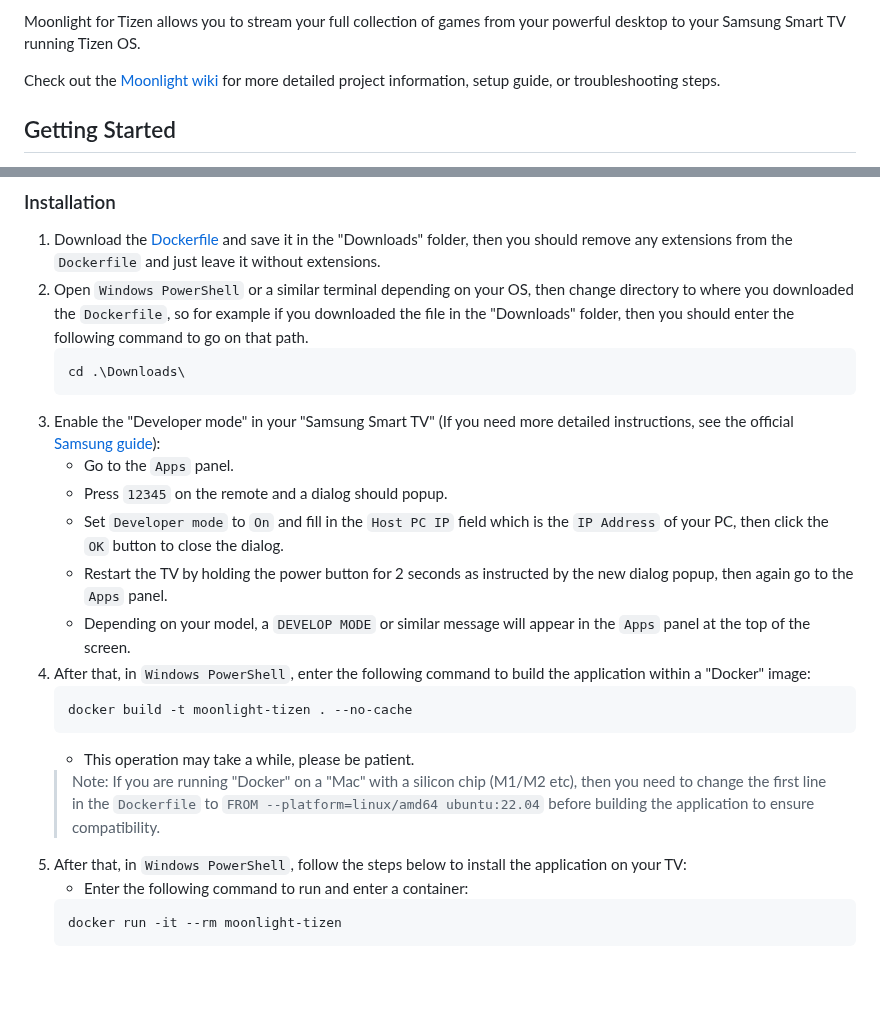
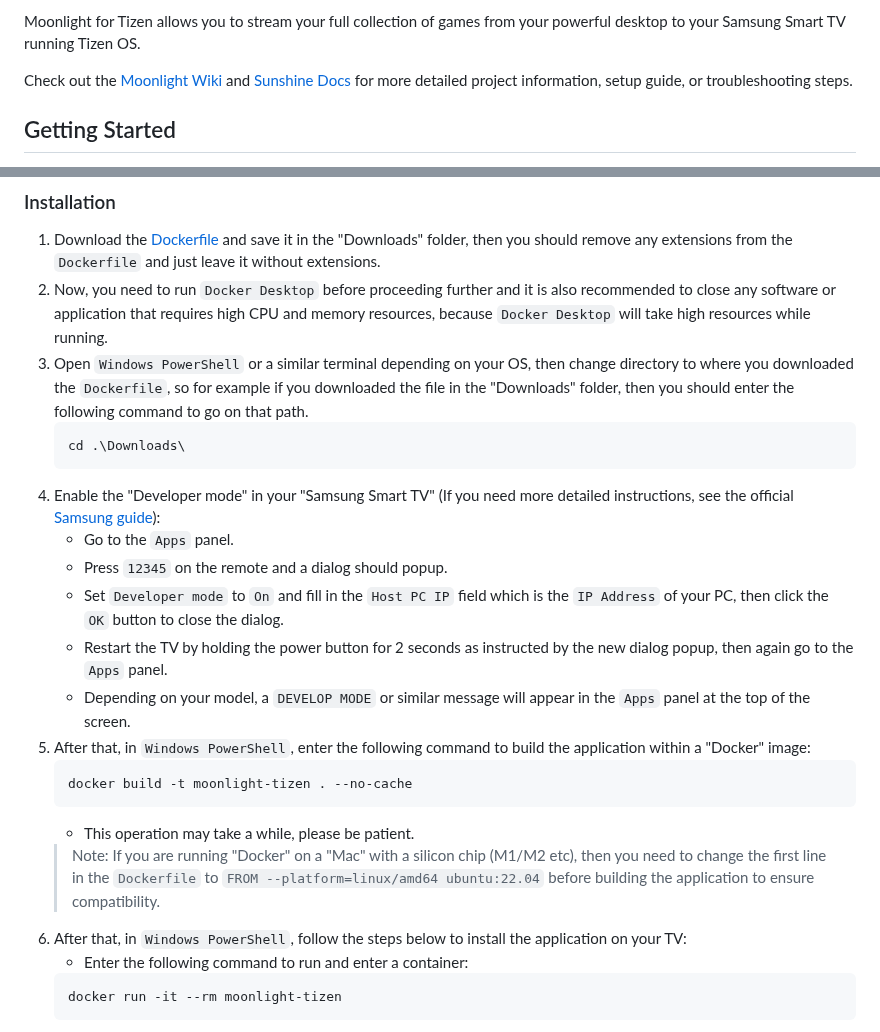
Before and after one commit to ndriqimlahu/moonlight-tizen, a Markdown page: README.md, 2 parts joined by grey strips. Rendered like a GitHub page; blank space fills up the shorter version.

````diff
--- a/README.md
+++ b/README.md
@@ -3,7 +3,7 @@
 
 Moonlight for Tizen allows you to stream your full collection of games from your powerful desktop to your Samsung Smart TV running Tizen OS.
 
-Check out the [Moonlight wiki](https://github.com/moonlight-stream/moonlight-docs/wiki) for more detailed project information, setup guide, or troubleshooting steps.
+Check out the [Moonlight Wiki](https://github.com/moonlight-stream/moonlight-docs/wiki) and [Sunshine Docs](https://docs.lizardbyte.dev/en/latest/) for more detailed project information, setup guide, or troubleshooting steps.
 
 ## Getting Started
 
@@ -19,23 +19,24 @@ Also, you should run "Docker Desktop" before proceeding further and it is also r
 
 ### Installation
 1. Download the [Dockerfile](https://github.com/ndriqimlahu/moonlight-chrome-tizen-docker) and save it in the "Downloads" folder, then you should remove any extensions from the `Dockerfile` and just leave it without extensions.
-2. Open `Windows PowerShell` or a similar terminal depending on your OS, then change directory to where you downloaded the `Dockerfile`, so for example if you downloaded the file in the "Downloads" folder, then you should enter the following command to go on that path.
+2. Now, you need to run `Docker Desktop` before proceeding further and it is also recommended to close any software or application that requires high CPU and memory resources, because `Docker Desktop` will take high resources while running.
+3. Open `Windows PowerShell` or a similar terminal depending on your OS, then change directory to where you downloaded the `Dockerfile`, so for example if you downloaded the file in the "Downloads" folder, then you should enter the following command to go on that path.
 	```
 	cd .\Downloads\
 	```
-3. Enable the "Developer mode" in your "Samsung Smart TV" (If you need more detailed instructions, see the official [Samsung guide](https://developer.samsung.com/smarttv/develop/getting-started/using-sdk/tv-device.html)):
+4. Enable the "Developer mode" in your "Samsung Smart TV" (If you need more detailed instructions, see the official [Samsung guide](https://developer.samsung.com/smarttv/develop/getting-started/using-sdk/tv-device.html)):
 	- Go to the `Apps` panel.
 	- Press `12345` on the remote and a dialog should popup.
 	- Set `Developer mode` to `On` and fill in the `Host PC IP` field which is the `IP Address` of your PC, then click the `OK` button to close the dialog.
 	- Restart the TV by holding the power button for 2 seconds as instructed by the new dialog popup, then again go to the `Apps` panel.
 	- Depending on your model, a `DEVELOP MODE` or similar message will appear in the `Apps` panel at the top of the screen.
-4. After that, in `Windows PowerShell`, enter the following command to build the application within a "Docker" image:
+5. After that, in `Windows PowerShell`, enter the following command to build the application within a "Docker" image:
 	```
 	docker build -t moonlight-tizen . --no-cache
 	```
 	- This operation may take a while, please be patient.
  	> Note: If you are running "Docker" on a "Mac" with a silicon chip (M1/M2 etc), then you need to change the first line in the `Dockerfile` to `FROM --platform=linux/amd64 ubuntu:22.04` before building the application to ensure compatibility.
-5. After that, in `Windows PowerShell`, follow the steps below to install the application on your TV:
+6. After that, in `Windows PowerShell`, follow the steps below to install the application on your TV:
 	- Enter the following command to run and enter a container:
 	 ```
 	 docker run -it --rm moonlight-tizen
````
Also changed, not shown: other parts of README.md (+21 -15 lines).
